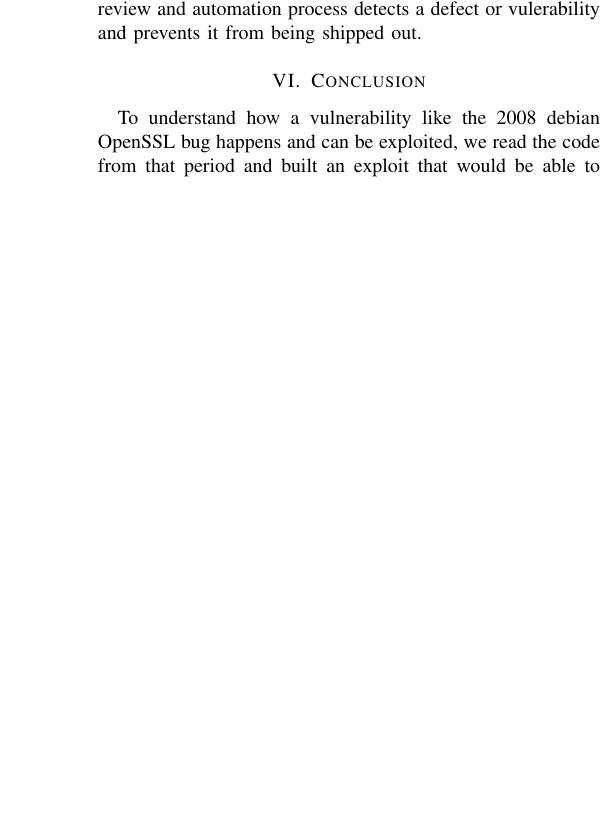
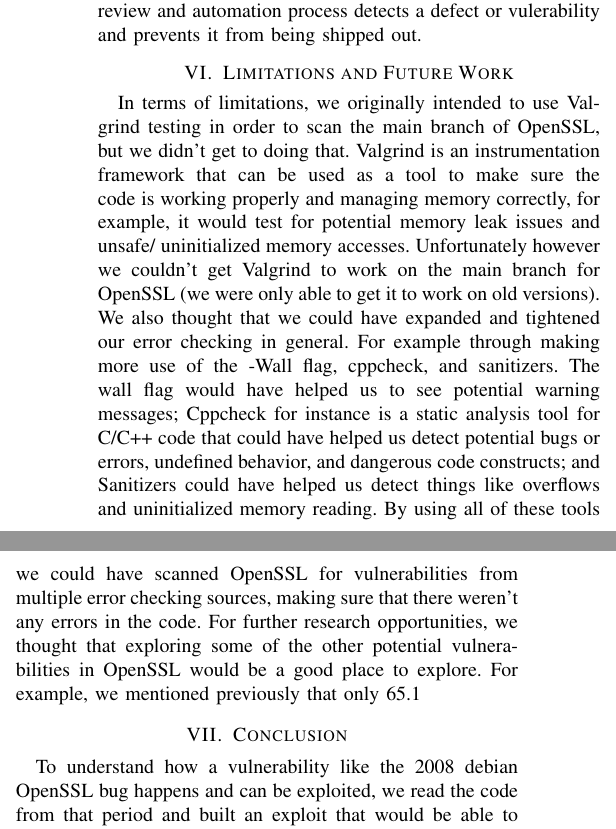
Before and after one commit to john-w-phillips/crypto-project, a LaTeX paper (latex/project-report.tex): part of one column of page 5 of 9 before the commit and two parts of the columns of page 5 of 9 after it, the two joined at a grey line, cut so that both start at the same text, the shorter picture padded with empty space. Compiled offline with pdfLaTeX; a missing font is replaced by an installed copy or a similar font; a LaTeX package or settings file that is missing is left out.

Commit message:
Update project-report.tex
Added Limitations and Future works section

```diff
--- a/latex/project-report.tex
+++ b/latex/project-report.tex
@@ -522,6 +522,11 @@ for any vulnerabilities or bugs in the codebase.
     and automation process detects a defect or vulerability and
     prevents it from being shipped out.
 
+\section{Limitations and Future Work}
+In terms of limitations, we originally intended to use Valgrind testing in order to scan the main branch of OpenSSL, but we didn’t get to doing that. Valgrind is an instrumentation framework that can be used as a tool to make sure the code is working properly and managing memory correctly, for example, it would test for potential memory leak issues and unsafe/ uninitialized memory accesses. Unfortunately however we couldn’t get Valgrind to work on the main branch for OpenSSL (we were only able to get it to work on old versions).
+We also thought that we could have expanded and tightened our error checking in general. For example through making more use of the -Wall flag, cppcheck, and sanitizers. The wall flag would have helped us to see potential warning messages; Cppcheck for instance is a static analysis tool for C/C++ code that could have helped us detect potential bugs or errors, undefined behavior, and dangerous code constructs; and Sanitizers could have helped us detect things like overflows and uninitialized memory reading. By using all of these tools we could have scanned OpenSSL for vulnerabilities from multiple error checking sources, making sure that there weren't any errors in the code.
+For further research opportunities, we thought that exploring some of the other potential vulnerabilities in OpenSSL would be a good place to explore. For example, we mentioned previously that only 65.1% of the code is covered in test cases, and so seeing if a security vulnerability would be possible within the currently untested code would be an area that we can look into. If a security vulnerability would be possible to implement in an untested area of the code that would present a significant security risk, making sure that that is not possible would add to the security of OpenSSL as a whole.
+
 \section{Conclusion}
 To understand how a vulnerability like the 2008 debian OpenSSL bug
 happens and can be exploited, we read the code from that period and
```
